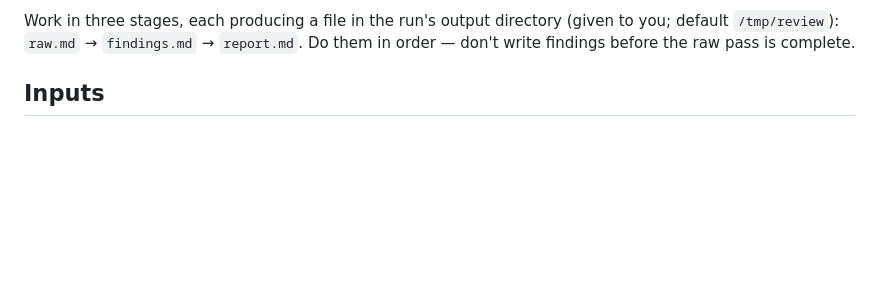
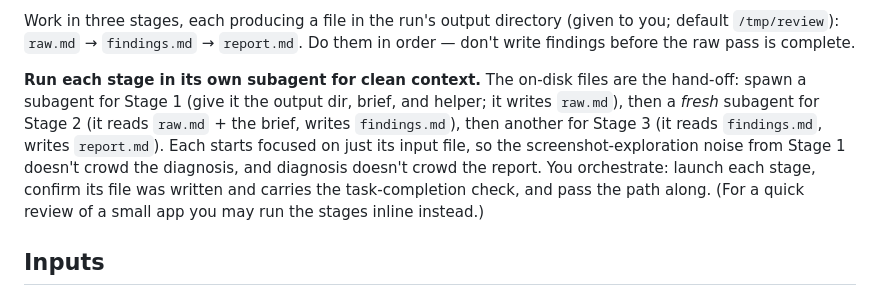
Before and after one commit to crowecawcaw/ux-skills, a Markdown page: skills/ux-review/SKILL.md, the part around the change. Drawn GitHub-style; blank space fills up the shorter version.

Commit message:
Suggest running each review stage in its own subagent
The staged on-disk artifacts (raw.md / findings.md / report.md) are a natural
hand-off boundary: spawn a fresh subagent per stage so Stage 1's screenshot-
exploration context doesn't crowd diagnosis or reporting. The orchestrator
launches each stage, confirms the file (and the task-completion check) landed,
and passes the path along. Inline still fine for small apps.

Co-Authored-By: Claude Opus 4.8 <noreply@anthropic.com>
Claude-Session: https://claude.ai/code/session_015y6qWKvyxByNv1hEbdbZNg

```diff
--- a/skills/ux-review/SKILL.md
+++ b/skills/ux-review/SKILL.md
@@ -18,6 +18,16 @@ insights. The raw pass is checklist-shaped; the final report is not.
 Work in three stages, each producing a file in the run's output directory
 (given to you; default `/tmp/review`): `raw.md` → `findings.md` → `report.md`.
 Do them in order — don't write findings before the raw pass is complete.
+
+**Run each stage in its own subagent for clean context.** The on-disk files are
+the hand-off: spawn a subagent for Stage 1 (give it the output dir, brief, and
+helper; it writes `raw.md`), then a *fresh* subagent for Stage 2 (it reads
+`raw.md` + the brief, writes `findings.md`), then another for Stage 3 (it reads
+`findings.md`, writes `report.md`). Each starts focused on just its input file,
+so the screenshot-exploration noise from Stage 1 doesn't crowd the diagnosis, and
+diagnosis doesn't crowd the report. You orchestrate: launch each stage, confirm
+its file was written and carries the task-completion check, and pass the path
+along. (For a quick review of a small app you may run the stages inline instead.)
 
 ## Inputs
 
```
